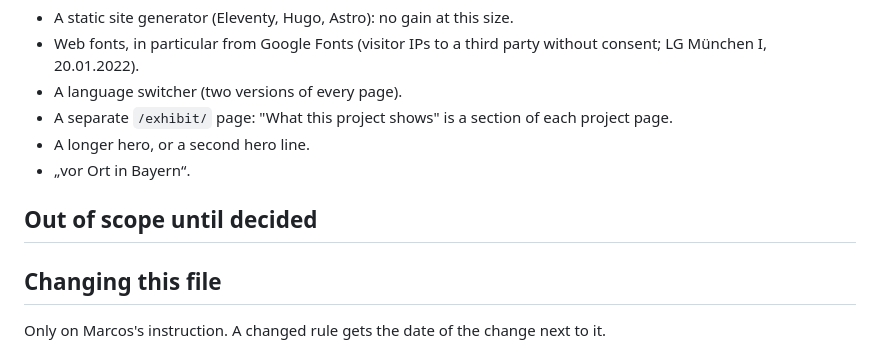
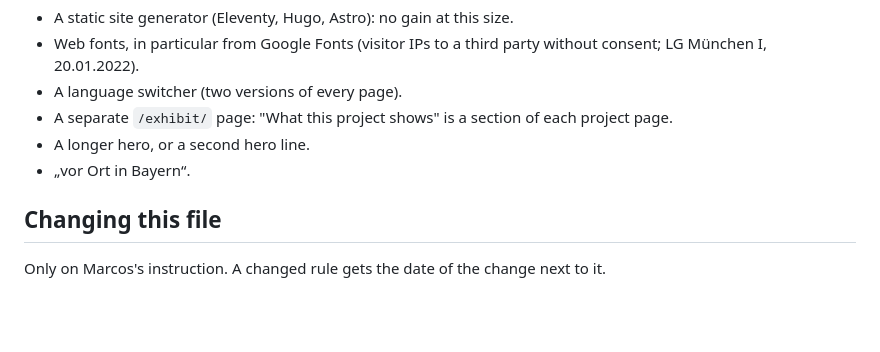
Before and after one commit to marcosfsousa/portfolio-website, a Markdown page: CLAUDE.md, the part around the change. GitHub-like rendering; blank space fills up the shorter version.

Commit message:
CLAUDE.md: remove the empty "Out of scope until decided" heading
Its only entry, /karte, was decided and recorded in the Structure table.

Co-Authored-By: Claude Opus 5.5 <noreply@anthropic.com>

```diff
--- a/CLAUDE.md
+++ b/CLAUDE.md
@@ -90,9 +90,6 @@ Campaign pages (e.g. `/ki-check/`) are standalone: no main navigation, one goal,
 - A longer hero, or a second hero line.
 - „vor Ort in Bayern“.
 
-## Out of scope until decided
-
-
 ## Changing this file
 
 Only on Marcos's instruction. A changed rule gets the date of the change next to it.
```
